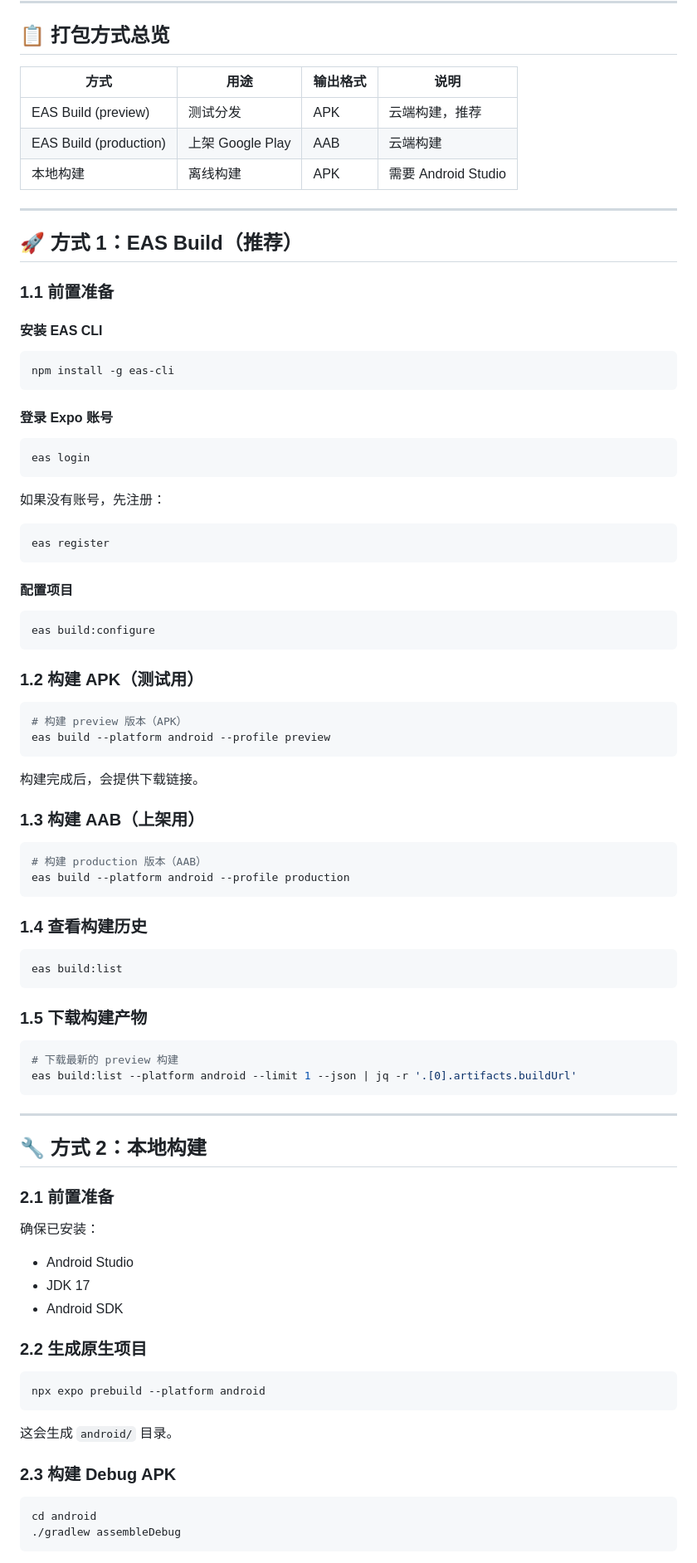
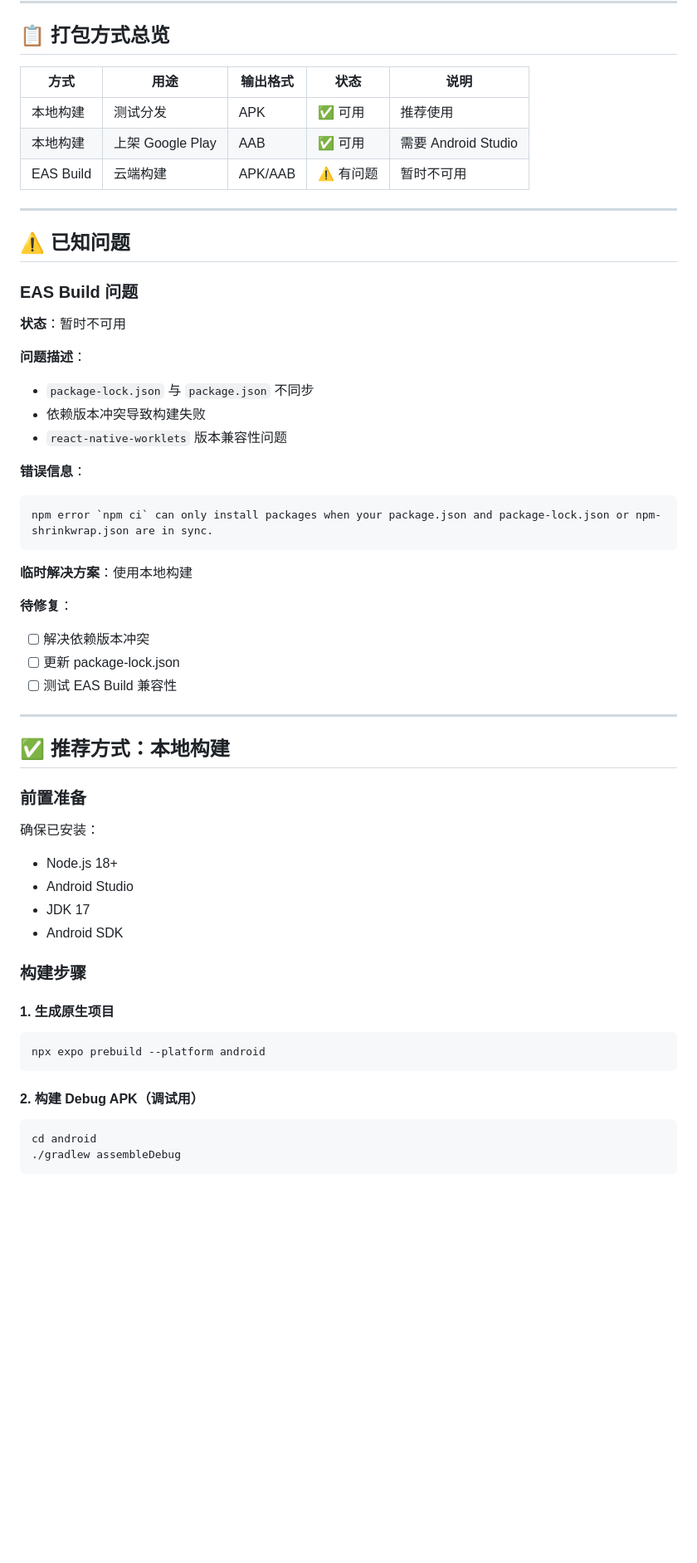
Before and after one commit to VmythV/healthora-fit, a Markdown page: docs/build.md, the part around one of its changes. Shown at 83% size. Rendered like a GitHub page; blank space fills up the shorter version.

Commit message:
docs: 更新打包指南，记录 EAS Build 问题
- 标记 EAS Build 暂时不可用
- 推荐使用本地构建
- 记录已知问题和待修复项

````diff
--- a/docs/build.md
+++ b/docs/build.md
@@ -6,91 +6,58 @@
 
 ## 📋 打包方式总览
 
-| 方式 | 用途 | 输出格式 | 说明 |
-|------|------|---------|------|
-| EAS Build (preview) | 测试分发 | APK | 云端构建，推荐 |
-| EAS Build (production) | 上架 Google Play | AAB | 云端构建 |
-| 本地构建 | 离线构建 | APK | 需要 Android Studio |
+| 方式 | 用途 | 输出格式 | 状态 | 说明 |
+|------|------|---------|------|------|
+| 本地构建 | 测试分发 | APK | ✅ 可用 | 推荐使用 |
+| 本地构建 | 上架 Google Play | AAB | ✅ 可用 | 需要 Android Studio |
+| EAS Build | 云端构建 | APK/AAB | ⚠️ 有问题 | 暂时不可用 |
 
 ---
 
-## 🚀 方式 1：EAS Build（推荐）
+## ⚠️ 已知问题
 
-### 1.1 前置准备
+### EAS Build 问题
 
-#### 安装 EAS CLI
+**状态**：暂时不可用
 
-```bash
-npm install -g eas-cli
+**问题描述**：
+- `package-lock.json` 与 `package.json` 不同步
+- 依赖版本冲突导致构建失败
+- `react-native-worklets` 版本兼容性问题
+
+**错误信息**：
+```
+npm error `npm ci` can only install packages when your package.json and package-lock.json or npm-shrinkwrap.json are in sync.
 ```
 
-#### 登录 Expo 账号
+**临时解决方案**：使用本地构建
 
-```bash
-eas login
-```
-
-如果没有账号，先注册：
-
-```bash
-eas register
-```
-
-#### 配置项目
-
-```bash
-eas build:configure
-```
-
-### 1.2 构建 APK（测试用）
-
-```bash
-# 构建 preview 版本（APK）
-eas build --platform android --profile preview
-```
-
-构建完成后，会提供下载链接。
-
-### 1.3 构建 AAB（上架用）
-
-```bash
-# 构建 production 版本（AAB）
-eas build --platform android --profile production
-```
-
-### 1.4 查看构建历史
-
-```bash
-eas build:list
-```
-
-### 1.5 下载构建产物
-
-```bash
-# 下载最新的 preview 构建
-eas build:list --platform android --limit 1 --json | jq -r '.[0].artifacts.buildUrl'
-```
+**待修复**：
+- [ ] 解决依赖版本冲突
+- [ ] 更新 package-lock.json
+- [ ] 测试 EAS Build 兼容性
 
 ---
 
-## 🔧 方式 2：本地构建
+## ✅ 推荐方式：本地构建
 
-### 2.1 前置准备
+### 前置准备
 
 确保已安装：
+- Node.js 18+
 - Android Studio
 - JDK 17
 - Android SDK
 
-### 2.2 生成原生项目
+### 构建步骤
+
+#### 1. 生成原生项目
 
 ```bash
 npx expo prebuild --platform android
 ```
 
-这会生成 `android/` 目录。
-
-### 2.3 构建 Debug APK
+#### 2. 构建 Debug APK（调试用）
 
 ```bash
 cd android
````
Also changed, not shown: other parts of docs/build.md (+39 -88 lines).
